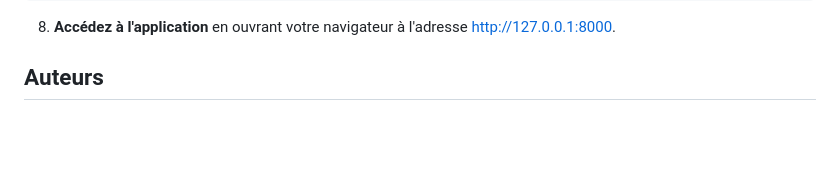
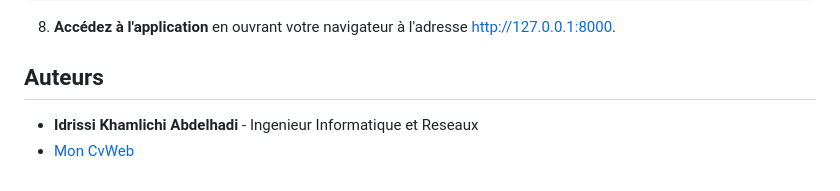
Before and after one commit to khamlichi55/Gestion-Immobilier-Django-, a Markdown page: README.md, the part around the change. GitHub-like rendering; blank space fills up the shorter version.

```diff
--- a/README.md
+++ b/README.md
@@ -95,3 +95,6 @@ python manage.py runserver
 
 
 ## Auteurs
+
+- **Idrissi Khamlichi Abdelhadi** - Ingenieur Informatique et Reseaux
+-   [Mon CvWeb](https://ik-abdou.vercel.app/)
```
